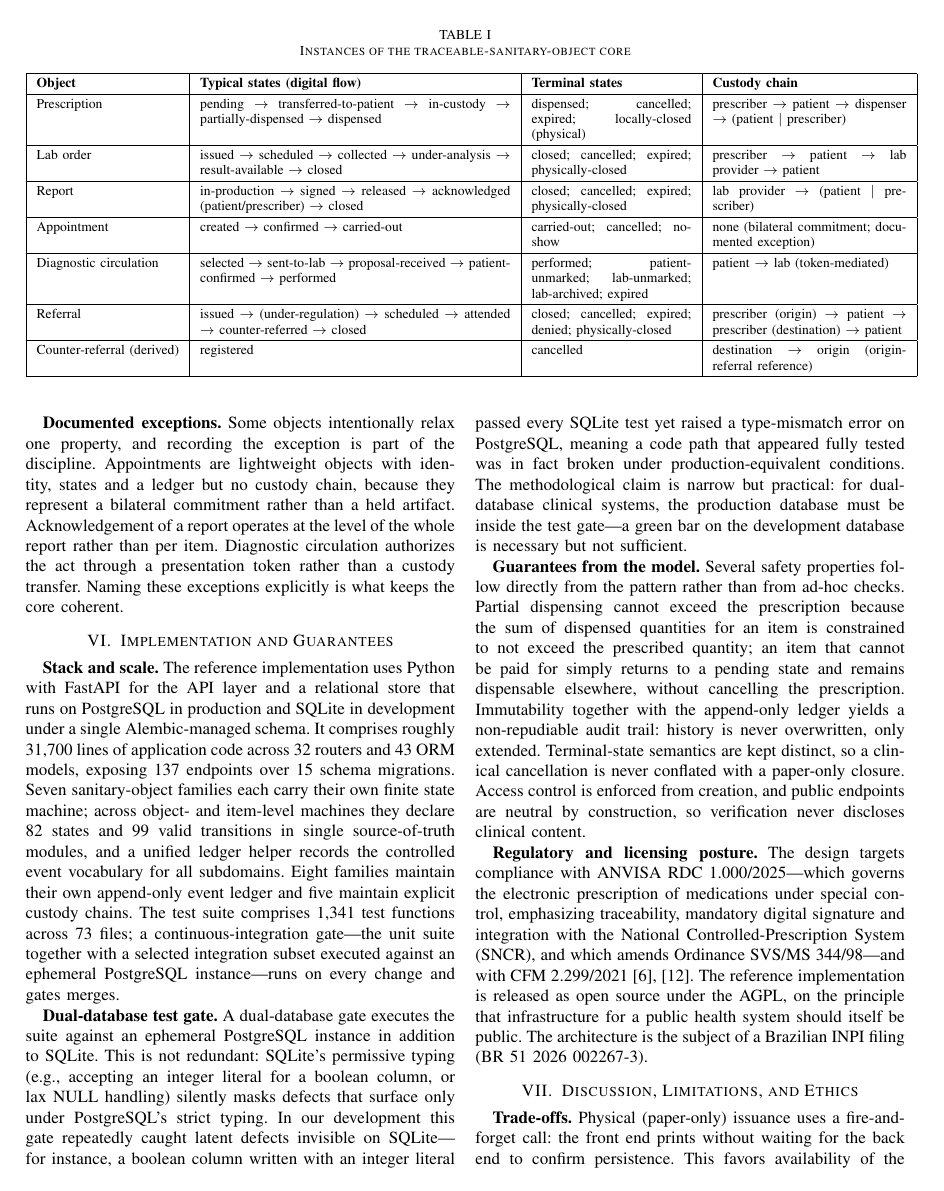
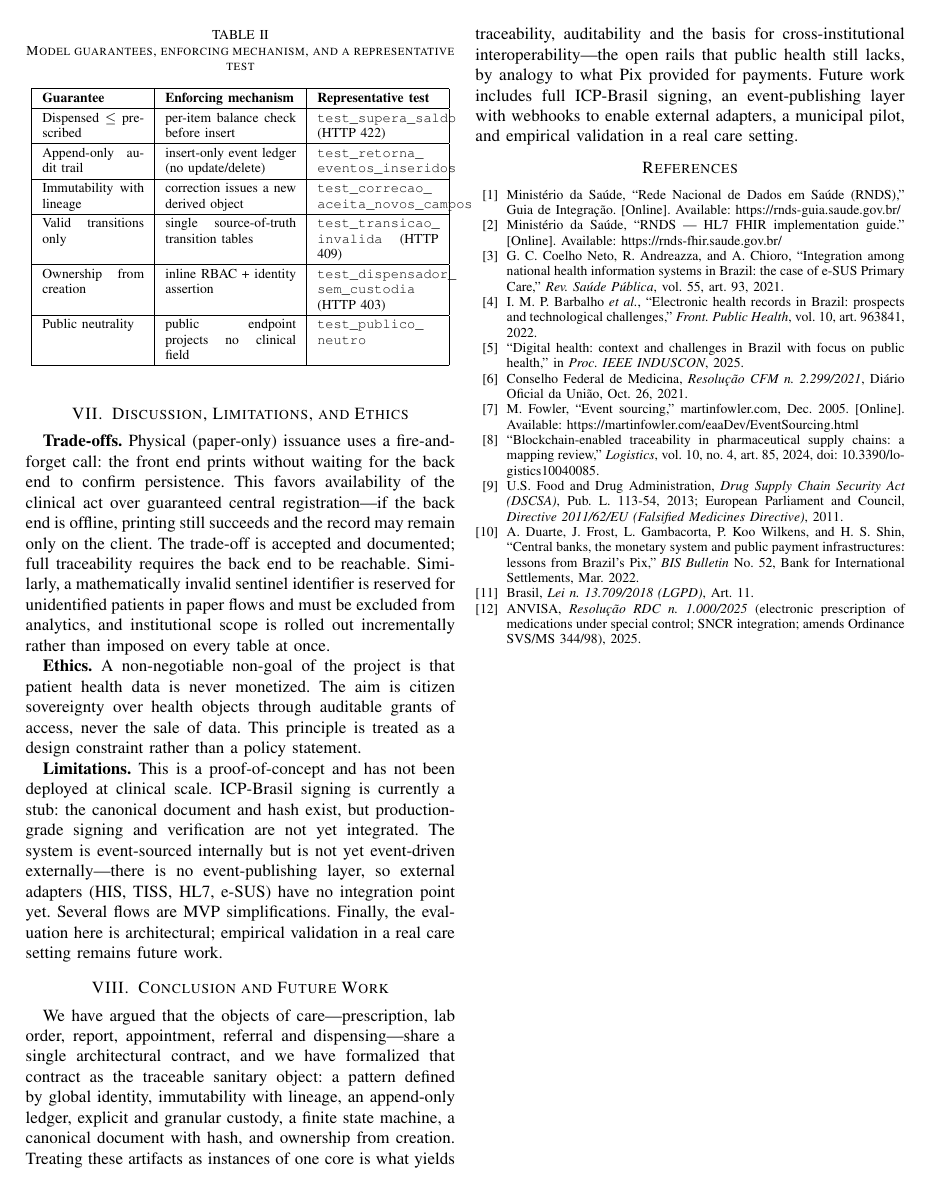
Before and after one commit to Tonaco-13/PicSaude, a LaTeX paper (docs/paper/CEBEB_PicSaude_IEEEtran.tex): page 4 of 5 before the commit and page 5 of 5 after it. Compiled offline with pdfLaTeX.

Commit message:
docs(paper): + Table II (garantia → mecanismo → teste real) no IEEEtran
Mapeia cada garantia do modelo ao mecanismo e a um teste que existe de fato
(supera_saldo→422, eventos_inseridos, correcao_aceita, transicao_invalida→409,
dispensador_sem_custodia→403, publico_neutro). Converte garantias abstratas em
verificação rastreável. Cabe nas 8 páginas.

Co-Authored-By: Claude Opus 4.8 <noreply@anthropic.com>

```diff
--- a/docs/paper/CEBEB_PicSaude_IEEEtran.tex
+++ b/docs/paper/CEBEB_PicSaude_IEEEtran.tex
@@ -156,7 +156,32 @@ Counter-referral (derived) & registered & cancelled & destination $\rightarrow$
 
 \textbf{Dual-database test gate.} A dual-database gate executes the suite against an ephemeral PostgreSQL instance in addition to SQLite. This is not redundant: SQLite's permissive typing (e.g., accepting an integer literal for a boolean column, or lax NULL handling) silently masks defects that surface only under PostgreSQL's strict typing. In our development this gate repeatedly caught latent defects invisible on SQLite---for instance, a boolean column written with an integer literal passed every SQLite test yet raised a type-mismatch error on PostgreSQL, meaning a code path that appeared fully tested was in fact broken under production-equivalent conditions. The methodological claim is narrow but practical: for dual-database clinical systems, the production database must be inside the test gate---a green bar on the development database is necessary but not sufficient.
 
-\textbf{Guarantees from the model.} Several safety properties follow directly from the pattern rather than from ad-hoc checks. Partial dispensing cannot exceed the prescription because the sum of dispensed quantities for an item is constrained to not exceed the prescribed quantity; an item that cannot be paid for simply returns to a pending state and remains dispensable elsewhere, without cancelling the prescription. Immutability together with the append-only ledger yields a non-repudiable audit trail: history is never overwritten, only extended. Terminal-state semantics are kept distinct, so a clinical cancellation is never conflated with a paper-only closure. Access control is enforced from creation, and public endpoints are neutral by construction, so verification never discloses clinical content.
+\textbf{Guarantees from the model.} Several safety properties follow directly from the pattern rather than from ad-hoc checks. Partial dispensing cannot exceed the prescription because the sum of dispensed quantities for an item is constrained to not exceed the prescribed quantity; an item that cannot be paid for simply returns to a pending state and remains dispensable elsewhere, without cancelling the prescription. Immutability together with the append-only ledger yields a non-repudiable audit trail: history is never overwritten, only extended. Terminal-state semantics are kept distinct, so a clinical cancellation is never conflated with a paper-only closure. Access control is enforced from creation, and public endpoints are neutral by construction, so verification never discloses clinical content. Table~\ref{tab:guarantees} maps each guarantee to the mechanism that enforces it and a representative test from the suite that exercises it.
+
+\begin{table}[t]
+\caption{Model guarantees, enforcing mechanism, and a representative test}
+\label{tab:guarantees}
+\centering
+\footnotesize
+\renewcommand{\arraystretch}{1.25}
+\begin{tabular}{|p{2.1cm}|p{2.7cm}|p{2.5cm}|}
+\hline
+\textbf{Guarantee} & \textbf{Enforcing mechanism} & \textbf{Representative test} \\
+\hline
+Dispensed $\leq$ prescribed & per-item balance check before insert & \texttt{test\_supera\_saldo} (HTTP 422) \\
+\hline
+Append-only audit trail & insert-only event ledger (no update/delete) & \texttt{test\_retorna\_\allowbreak eventos\_inseridos} \\
+\hline
+Immutability with lineage & correction issues a new derived object & \texttt{test\_correcao\_\allowbreak aceita\_novos\_campos} \\
+\hline
+Valid transitions only & single source-of-truth transition tables & \texttt{test\_transicao\_\allowbreak invalida} (HTTP 409) \\
+\hline
+Ownership from creation & inline RBAC + identity assertion & \texttt{test\_dispensador\_\allowbreak sem\_custodia} (HTTP 403) \\
+\hline
+Public neutrality & public endpoint projects no clinical field & \texttt{test\_publico\_\allowbreak neutro} \\
+\hline
+\end{tabular}
+\end{table}
 
 \textbf{Regulatory and licensing posture.} The design targets compliance with ANVISA RDC 1.000/2025---which governs the electronic prescription of medications under special control, emphasizing traceability, mandatory digital signature and integration with the National Controlled-Prescription System (SNCR), and which amends Ordinance SVS/MS 344/98---and with CFM 2.299/2021 \cite{cfm,rdc}. The reference implementation is released as open source under the AGPL, on the principle that infrastructure for a public health system should itself be public. The architecture is the subject of a Brazilian INPI filing (BR 51 2026 002267-3).
 
```
